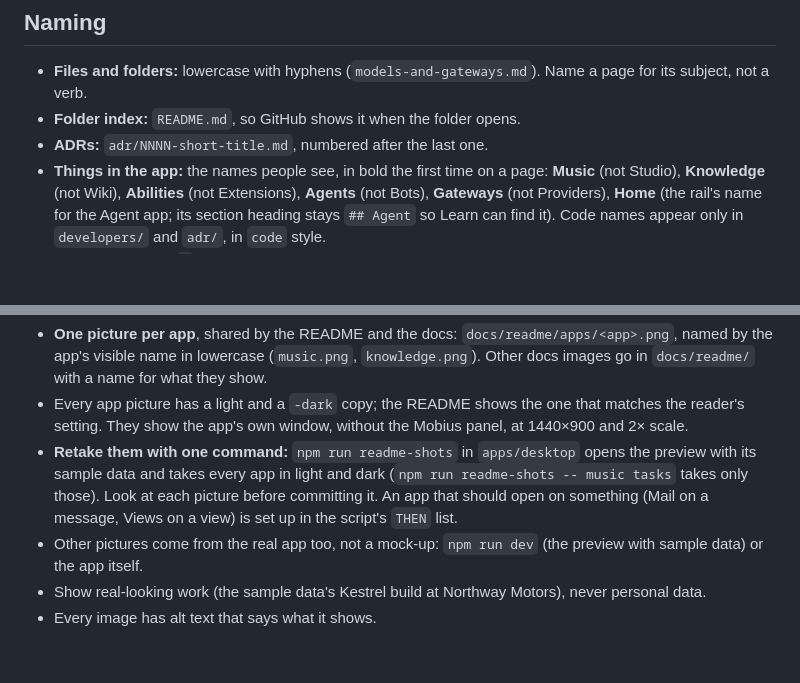
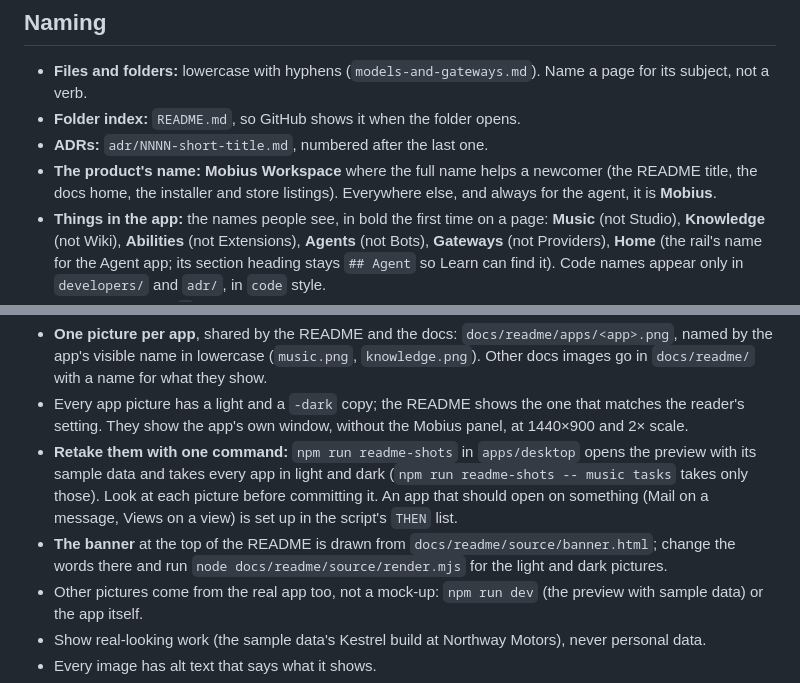
Before and after one commit to BevActual/mobius, a Markdown page: docs/writing-docs.md, 2 parts joined by grey strips. GitHub-like rendering; blank space fills up the shorter version.

```diff
--- a/docs/writing-docs.md
+++ b/docs/writing-docs.md
@@ -80,6 +80,8 @@ Headings are sentence case. Keep to `##` and `###`; deeper headings mean the pag
 - **Files and folders:** lowercase with hyphens (`models-and-gateways.md`). Name a page for its subject, not a verb.
 - **Folder index:** `README.md`, so GitHub shows it when the folder opens.
 - **ADRs:** `adr/NNNN-short-title.md`, numbered after the last one.
+- **The product's name:** **Mobius Workspace** where the full name helps a newcomer (the README title, the docs home,
+  the installer and store listings). Everywhere else, and always for the agent, it is **Mobius**.
 - **Things in the app:** the names people see, in bold the first time on a page: **Music** (not Studio), **Knowledge**
   (not Wiki), **Abilities** (not Extensions), **Agents** (not Bots), **Gateways** (not Providers), **Home** (the rail's name for the Agent
   app; its section heading stays `## Agent` so Learn can find it). Code names appear only
@@ -108,6 +110,8 @@ Headings are sentence case. Keep to `##` and `###`; deeper headings mean the pag
   takes every app in light and dark (`npm run readme-shots -- music tasks` takes only those). Look at each picture before
   committing it. An app that should open on something (Mail on a message, Views on a view) is set up in the script's
   `THEN` list.
+- **The banner** at the top of the README is drawn from `docs/readme/source/banner.html`; change the words there and
+  run `node docs/readme/source/render.mjs` for the light and dark pictures.
 - Other pictures come from the real app too, not a mock-up: `npm run dev` (the preview with sample data) or the app
   itself.
 - Show real-looking work (the sample data's Kestrel build at Northway Motors), never personal data.
```
Also changed, not shown: README.md (+2 -2 lines), docs/README.md (+2 -2 lines), docs/readme/banner-dark.png, docs/readme/banner-light.png, 3 other files.
